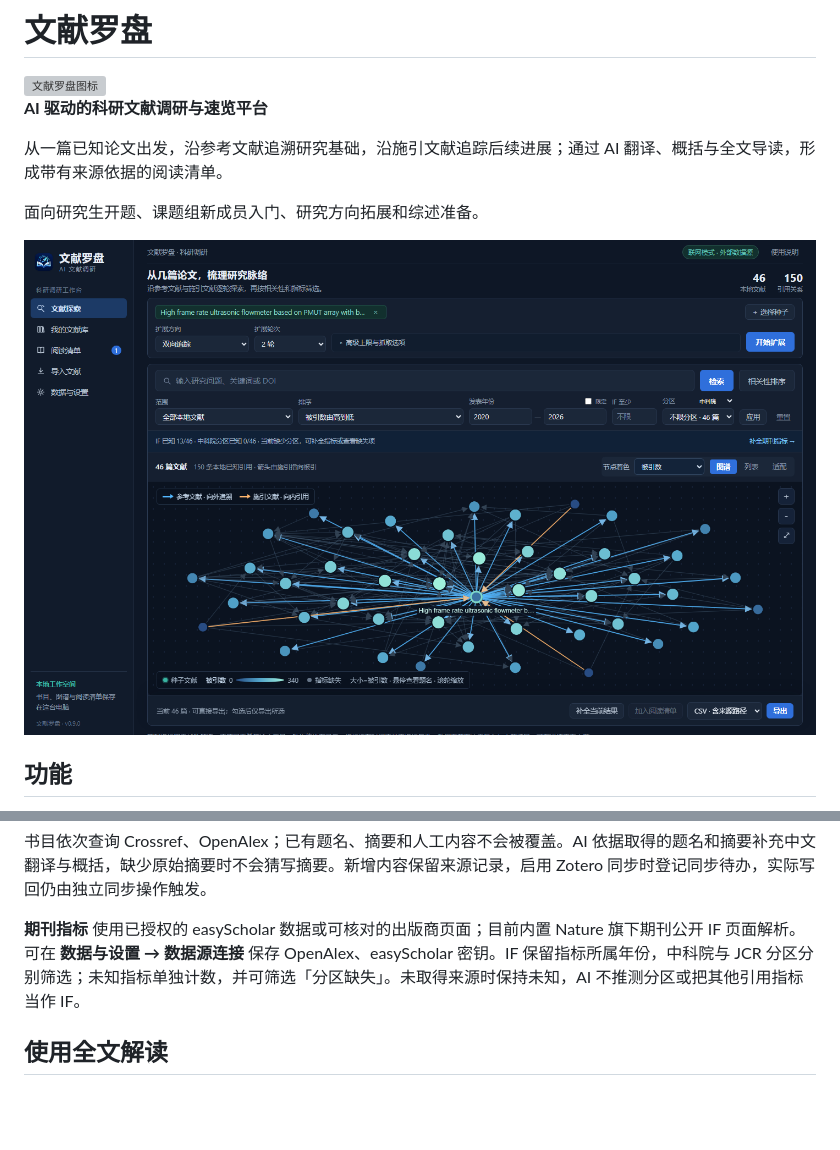
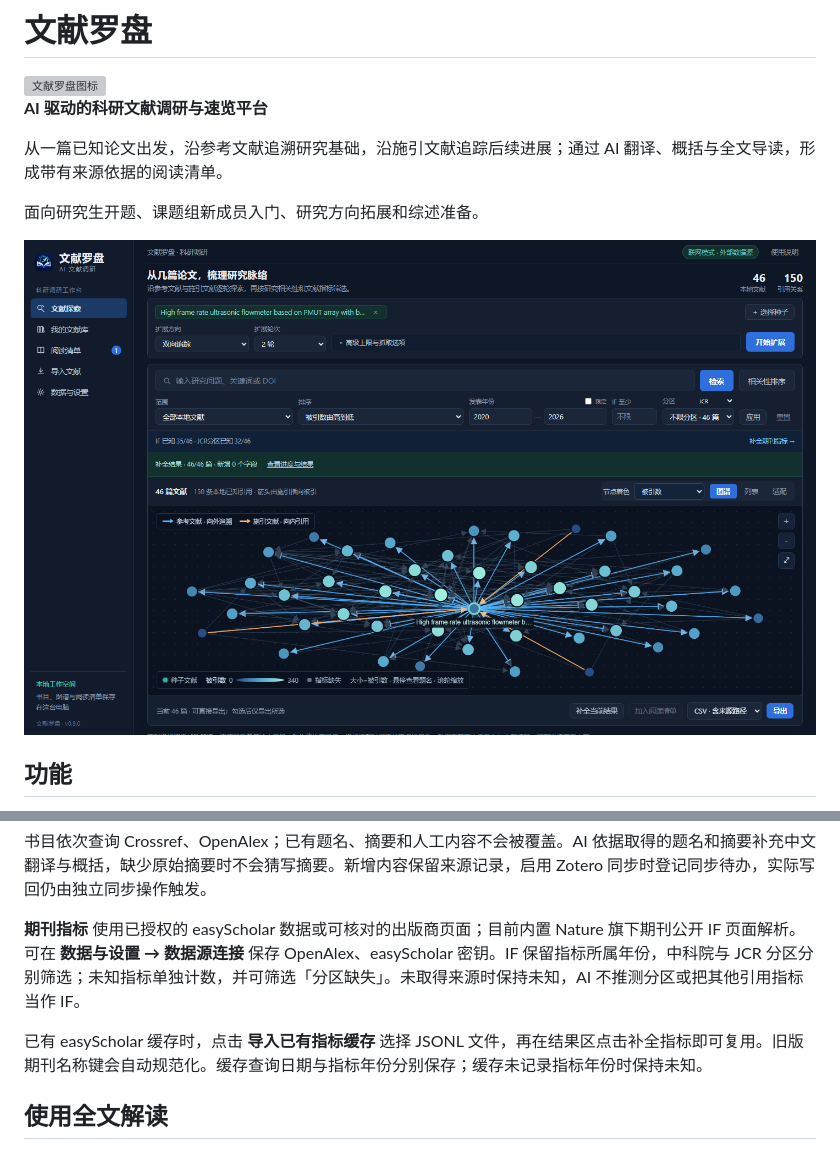
Before and after one commit to BattleForever/wenxianluopan, a Markdown page: README.md, 2 parts joined by grey strips. GitHub-like rendering; pictures changed too: docs/images/workspace.png; blank space fills up the shorter version; grey boxes are pictures that could not be loaded.

```diff
--- a/README.md
+++ b/README.md
@@ -52,6 +52,8 @@ python -m app.main
 
 **期刊指标** 使用已授权的 easyScholar 数据或可核对的出版商页面；目前内置 Nature 旗下期刊公开 IF 页面解析。可在 **数据与设置 → 数据源连接** 保存 OpenAlex、easyScholar 密钥。IF 保留指标所属年份，中科院与 JCR 分区分别筛选；未知指标单独计数，并可筛选「分区缺失」。未取得来源时保持未知，AI 不推测分区或把其他引用指标当作 IF。
 
+已有 easyScholar 缓存时，点击 **导入已有指标缓存** 选择 JSONL 文件，再在结果区点击补全指标即可复用。旧版期刊名称键会自动规范化。缓存查询日期与指标年份分别保存；缓存未记录指标年份时保持未知。
+
 ## 使用全文解读
 
 1. 在 Zotero 中为论文保存可读 PDF，或在平台导入 PDF 文件夹。
```
Also changed, not shown: CHANGELOG.md (+1 -0 lines), 8 other files.
